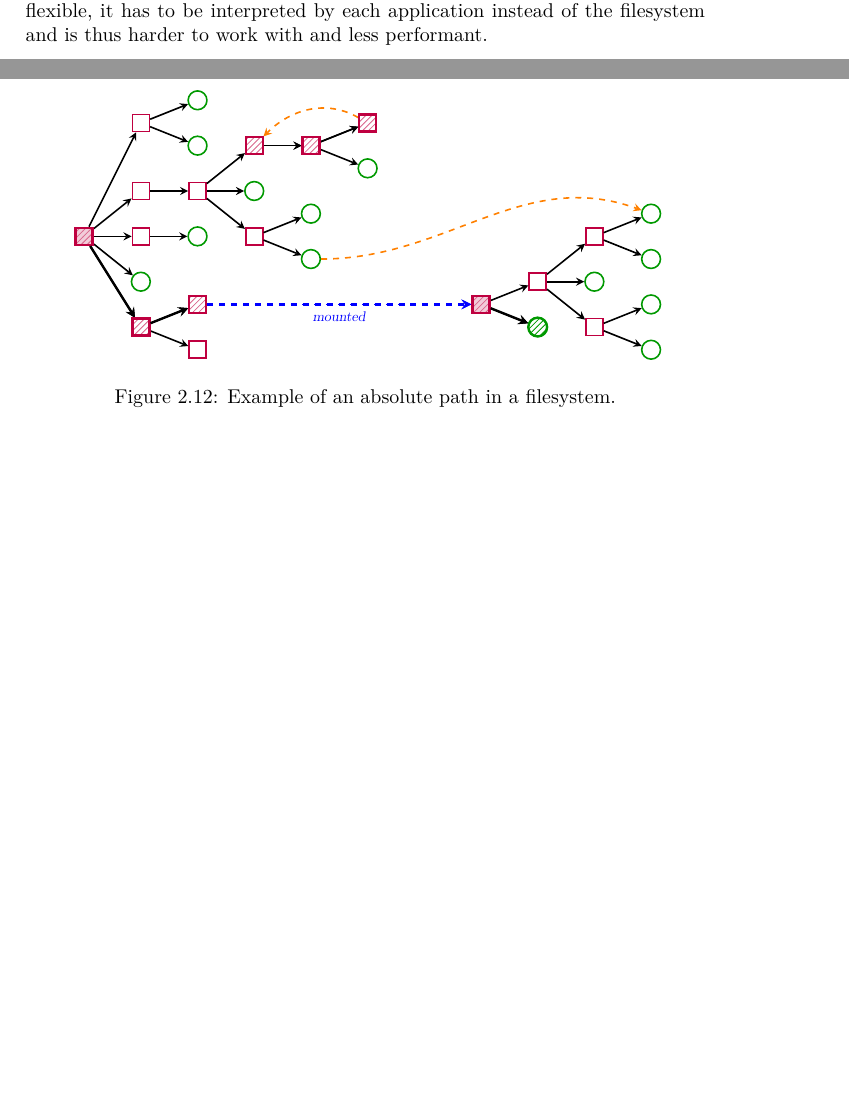
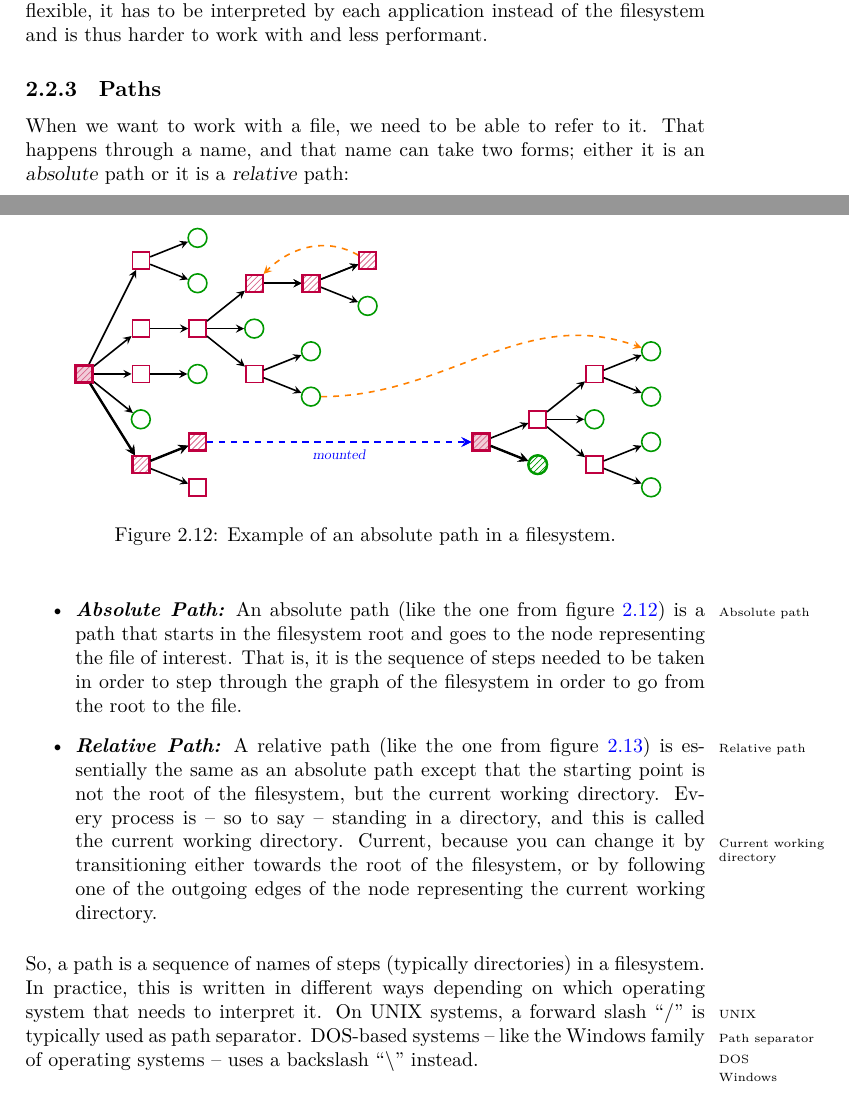
Before and after one commit to aslakjohansen/progintro, a LaTeX book (doc/document.tex, which reads doc/background_fs.tex): two parts of pages 11 and 12 of 44, joined at a grey line, cut so that both start at the same text, the shorter picture padded with empty space. Compiled offline with XeLaTeX; a LaTeX package or settings file that is missing is left out.

Commit message:
Wrote about paths

```diff
--- a/doc/background_fs.tex
+++ b/doc/background_fs.tex
@@ -45,6 +45,14 @@ While modern versions of the Windows\idx{Windows} family of operating systems do
 
 \subsection{Paths}
 
+When we want to work with a file, we need to be able to refer to it. That happens through a name, and that name can take two forms; either it is an \textsl{absolute} path or it is a \textsl{relative} path:
+\begin{itemize}
+  \descitem{Absolute Path:}\idxx{Path!Absolute}{Absolute path} An absolute path (like the one from figure \ref{fig:bs:fs:path:abs}) is a path that starts in the filesystem root and goes to the node representing the file of interest. That is, it is the sequence of steps needed to be taken in order to step through the graph of the filesystem in order to go from the root to the file.
+  \descitem{Relative Path:}\idxx{Path!Relative}{Relative path} A relative path (like the one from figure \ref{fig:bs:fs:path:rel}) is essentially the same as an absolute path except that the starting point is not the root of the filesystem, but the current working directory. Every process is -- so to say -- standing in a directory, and this is called the current working directory\idxx{Directory!Current working}{Current working directory}. Current, because you can change it by transitioning either towards the root of the filesystem, or by following one of the outgoing edges of the node representing the current working directory.
+\end{itemize}
+
+So, a path is a sequence of names of steps (typically directories) in a filesystem. In practice, this is written in different ways depending on which operating system that needs to interpret it. On UNIX\idx{UNIX} systems, a forward slash \say{/} is typically used as path\idxx{Path!Separator}{Path separator} separator. DOS\idx{DOS}-based systems -- like the Windows\idx{Windows} family of operating systems -- uses a backslash \say{\textbackslash} instead.
+
 \begin{figure}[tbp]
   \input{figs/fs_path_abs.tex}
   \caption{Example of an absolute path in a filesystem.}
```
